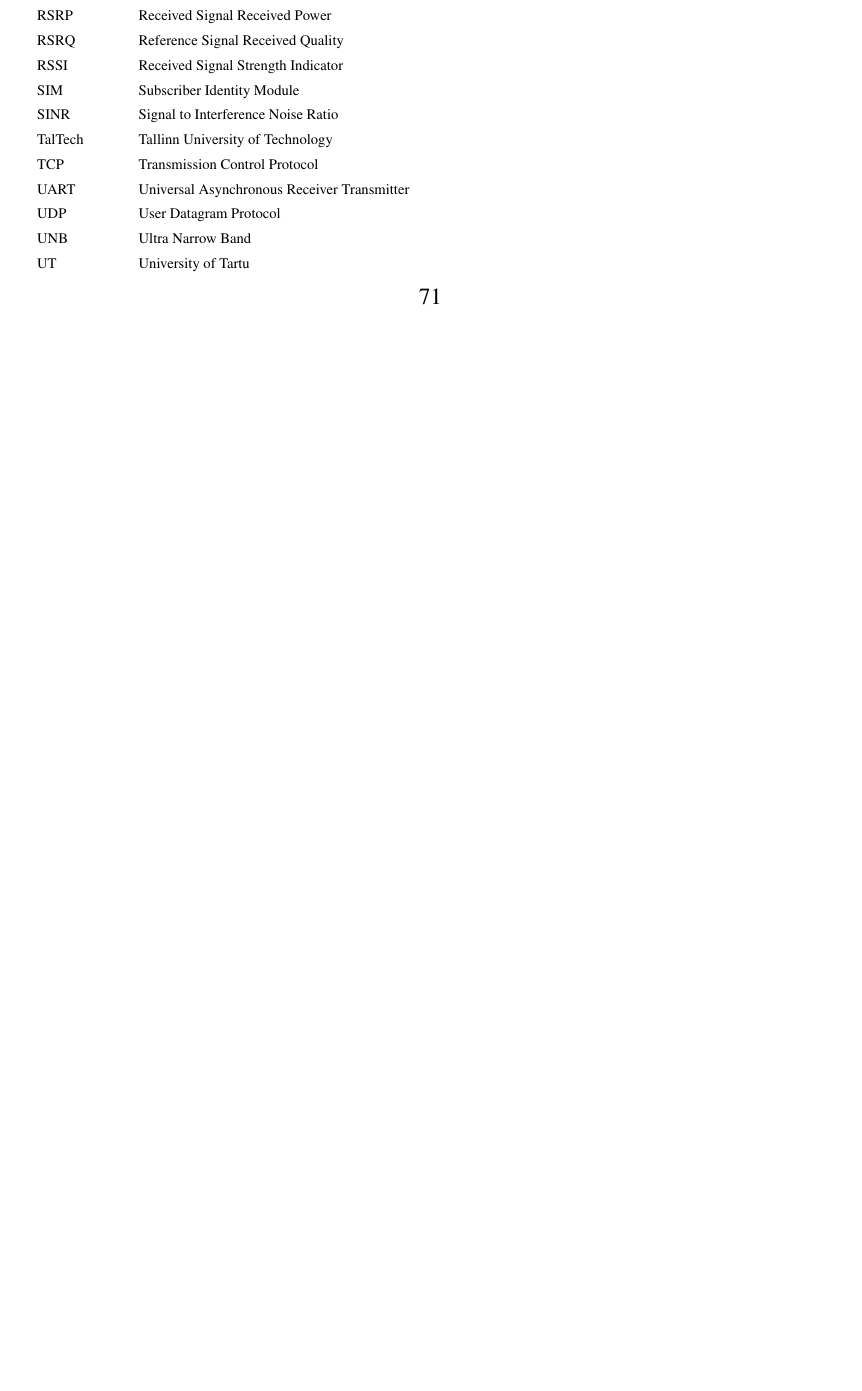
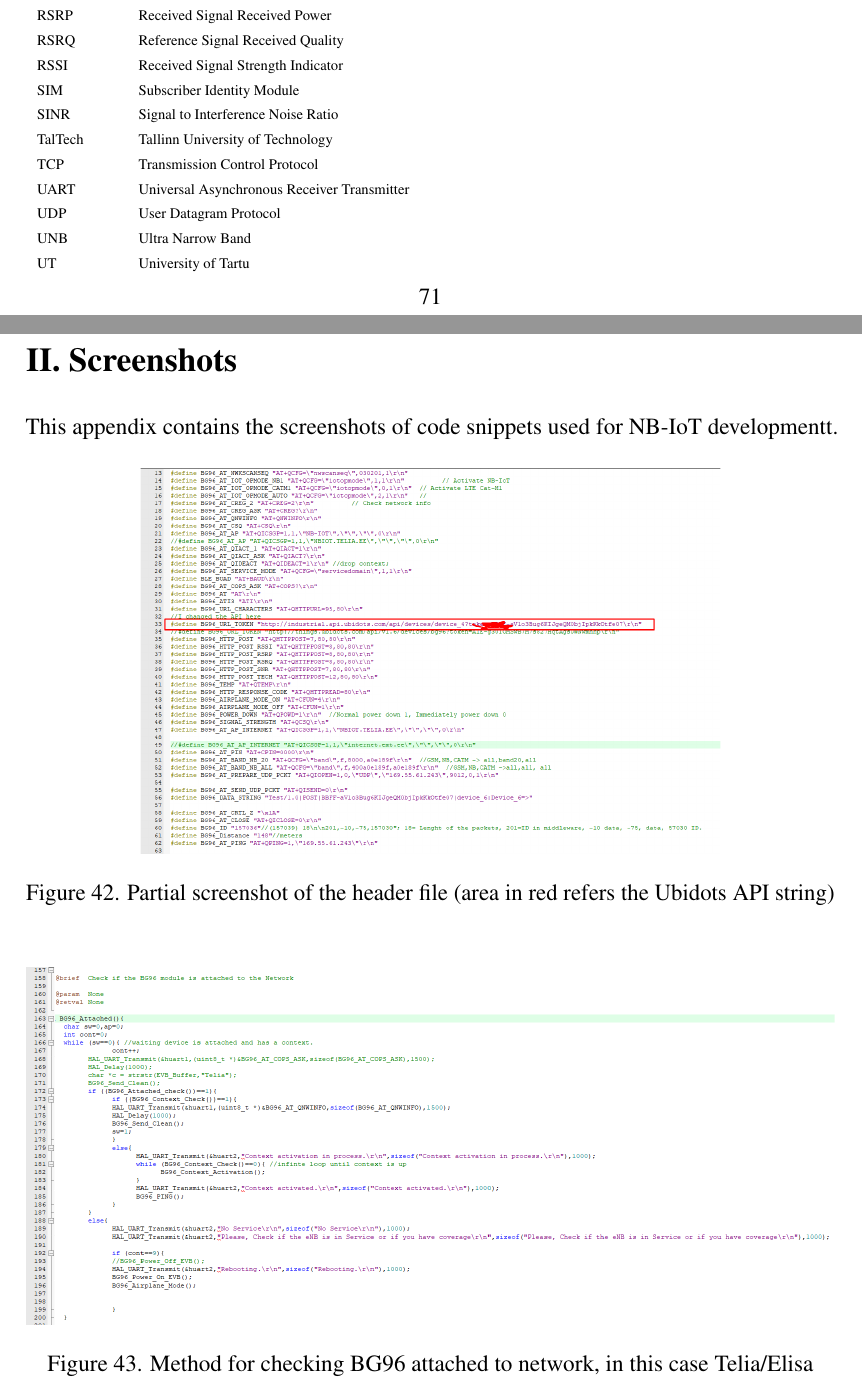
Before and after one commit to poddardelhi/Thesis, a LaTeX thesis (main.tex): part of page 71 of 80 before the commit and two parts of pages 71 and 72 of 82 after it, the two joined at a grey line, cut so that both start at the same text, the shorter picture padded with empty space. Compiled offline with pdfLaTeX.

Commit message:
Last Final

```diff
--- a/main.tex
+++ b/main.tex
@@ -1696,3 +1696,20 @@ UT           & University of Tartu
 \end{table}
 \newpage
 
+
+%uvision Apendix
+\section*{II. Screenshots}
+\addcontentsline{toc}{subsection}{II. Screenshots}
+This appendix contains the screenshots of code snippets used for NB-IoT developmentt.
+
+\begin{figure}[H]
+    \centering
+    \includegraphics[width=\columnwidth,height=7cm,keepaspectratio]{Images/uvision/headerFile.pdf}
+    \caption{Partial screenshot of the header file (area in red refers the Ubidots API string) }
+
+\end{figure}
+
+\begin{figure}[H]
+    \centering
+    \includegraphics[width=\columnwidth,height=7cm,keepaspectratio]{Images/uvision/BG96_attached.pdf}
+    \caption{Method for checking BG96 attached to network, in this case Telia/Elisa }
```
Also changed, not shown: Images/uvision/BG96_attached.pdf (added), Images/uvision/BG96_attached.png (added), Images/uvision/BG96_sendData.pdf (added), Images/uvision/BG96_sendData.png (added), Images/uvision/BG96_signal.pdf (added), Images/uvision/BG96_signal.png (added), Images/uvision/headerFile.pdf (added), Images/uvision/headerFile.png (added), main.tex (22 more changed lines).
